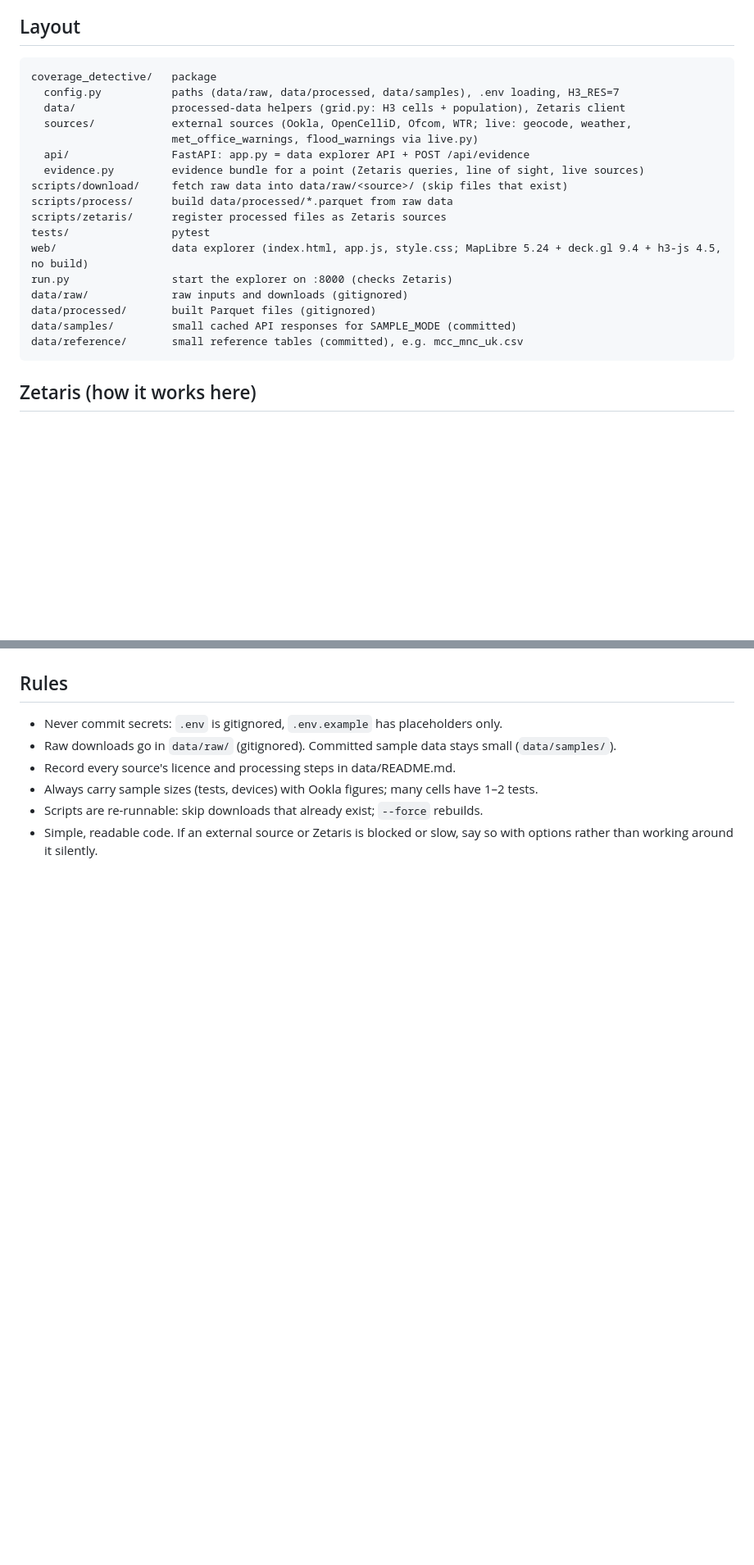
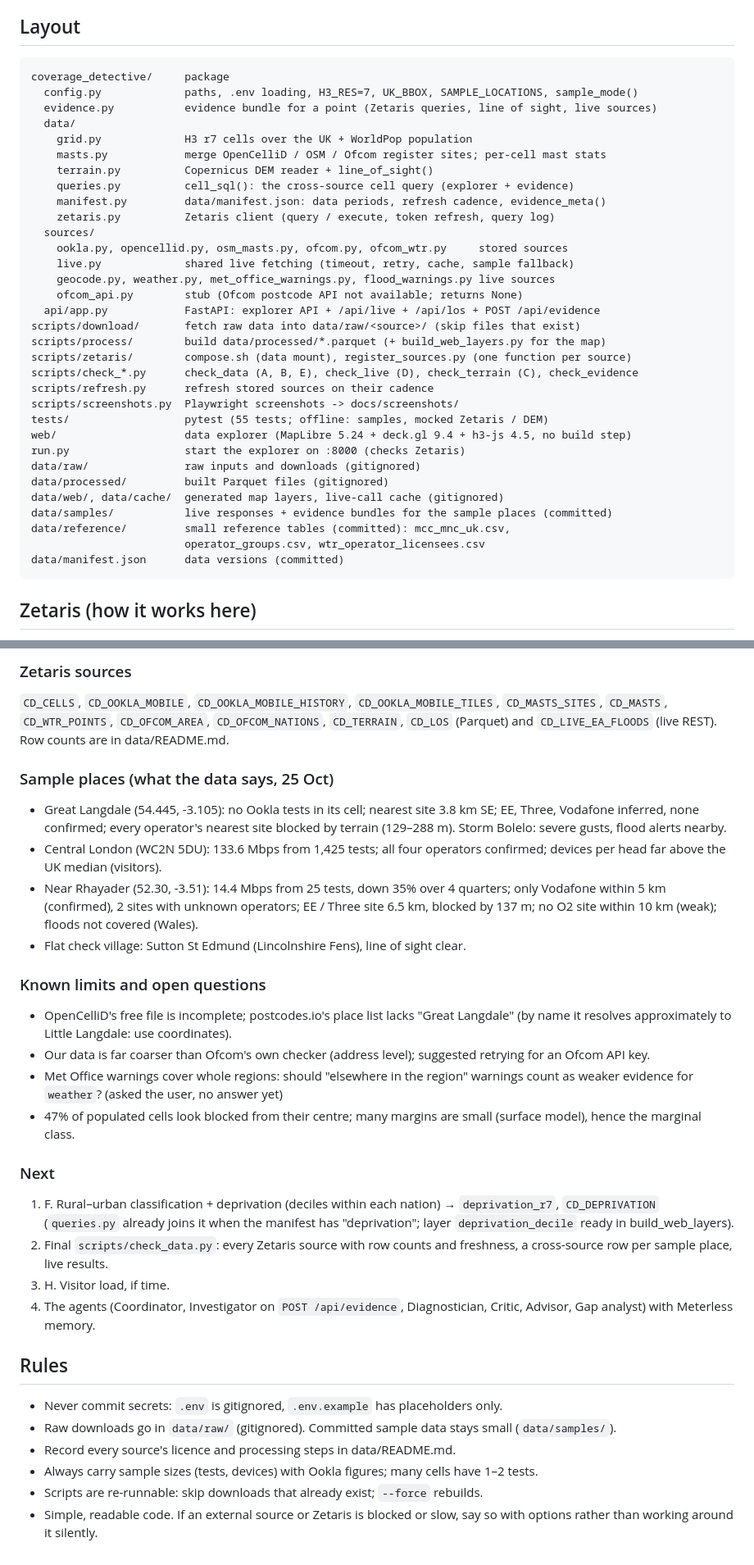
Before and after one commit to danielabrahamx/Coverage_find, a Markdown page: CLAUDE.md, 2 parts joined by grey strips. Shown at 82% size. Rendered like a GitHub page; blank space fills up the shorter version.

Commit message:
CLAUDE.md: full status summary, layout and run order
Co-Authored-By: Claude Opus 5.5 <noreply@anthropic.com>

````diff
--- a/CLAUDE.md
+++ b/CLAUDE.md
@@ -96,23 +96,38 @@ Limitations (state them in outputs):
 ## Layout
 
 ```
-coverage_detective/   package
-  config.py           paths (data/raw, data/processed, data/samples), .env loading, H3_RES=7
-  data/               processed-data helpers (grid.py: H3 cells + population), Zetaris client
-  sources/            external sources (Ookla, OpenCelliD, Ofcom, WTR; live: geocode, weather,
-                      met_office_warnings, flood_warnings via live.py)
-  api/                FastAPI: app.py = data explorer API + POST /api/evidence
-  evidence.py         evidence bundle for a point (Zetaris queries, line of sight, live sources)
-scripts/download/     fetch raw data into data/raw/<source>/ (skip files that exist)
-scripts/process/      build data/processed/*.parquet from raw data
-scripts/zetaris/      register processed files as Zetaris sources
-tests/                pytest
-web/                  data explorer (index.html, app.js, style.css; MapLibre 5.24 + deck.gl 9.4 + h3-js 4.5, no build)
-run.py                start the explorer on :8000 (checks Zetaris)
-data/raw/             raw inputs and downloads (gitignored)
-data/processed/       built Parquet files (gitignored)
-data/samples/         small cached API responses for SAMPLE_MODE (committed)
-data/reference/       small reference tables (committed), e.g. mcc_mnc_uk.csv
+coverage_detective/     package
+  config.py             paths, .env loading, H3_RES=7, UK_BBOX, SAMPLE_LOCATIONS, sample_mode()
+  evidence.py           evidence bundle for a point (Zetaris queries, line of sight, live sources)
+  data/
+    grid.py             H3 r7 cells over the UK + WorldPop population
+    masts.py            merge OpenCelliD / OSM / Ofcom register sites; per-cell mast stats
+    terrain.py          Copernicus DEM reader + line_of_sight()
+    queries.py          cell_sql(): the cross-source cell query (explorer + evidence)
+    manifest.py         data/manifest.json: data periods, refresh cadence, evidence_meta()
+    zetaris.py          Zetaris client (query / execute, token refresh, query log)
+  sources/
+    ookla.py, opencellid.py, osm_masts.py, ofcom.py, ofcom_wtr.py     stored sources
+    live.py             shared live fetching (timeout, retry, cache, sample fallback)
+    geocode.py, weather.py, met_office_warnings.py, flood_warnings.py live sources
+    ofcom_api.py        stub (Ofcom postcode API not available; returns None)
+  api/app.py            FastAPI: explorer API + /api/live + /api/los + POST /api/evidence
+scripts/download/       fetch raw data into data/raw/<source>/ (skip files that exist)
+scripts/process/        build data/processed/*.parquet (+ build_web_layers.py for the map)
+scripts/zetaris/        compose.sh (data mount), register_sources.py (one function per source)
+scripts/check_*.py      check_data (A, B, E), check_live (D), check_terrain (C), check_evidence
+scripts/refresh.py      refresh stored sources on their cadence
+scripts/screenshots.py  Playwright screenshots -> docs/screenshots/
+tests/                  pytest (55 tests; offline: samples, mocked Zetaris / DEM)
+web/                    data explorer (MapLibre 5.24 + deck.gl 9.4 + h3-js 4.5, no build step)
+run.py                  start the explorer on :8000 (checks Zetaris)
+data/raw/               raw inputs and downloads (gitignored)
+data/processed/         built Parquet files (gitignored)
+data/web/, data/cache/  generated map layers, live-call cache (gitignored)
+data/samples/           live responses + evidence bundles for the sample places (committed)
+data/reference/         small reference tables (committed): mcc_mnc_uk.csv,
+                        operator_groups.csv, wtr_operator_licensees.csv
+data/manifest.json      data versions (committed)
 ```
 
 ## Zetaris (how it works here)
@@ -218,3 +255,43 @@ G power cuts (dropped 25 Oct: future work) · H visitor load (if time) · final
+### Zetaris sources
+
+`CD_CELLS`, `CD_OOKLA_MOBILE`, `CD_OOKLA_MOBILE_HISTORY`, `CD_OOKLA_MOBILE_TILES`,
+`CD_MASTS_SITES`, `CD_MASTS`, `CD_WTR_POINTS`, `CD_OFCOM_AREA`, `CD_OFCOM_NATIONS`,
+`CD_TERRAIN`, `CD_LOS` (Parquet) and `CD_LIVE_EA_FLOODS` (live REST). Row counts are in
+data/README.md.
+
+### Sample places (what the data says, 25 Oct)
+
+- Great Langdale (54.445, -3.105): no Ookla tests in its cell; nearest site 3.8 km SE; EE,
+  Three, Vodafone inferred, none confirmed; every operator's nearest site blocked by
+  terrain (129–288 m). Storm Bolelo: severe gusts, flood alerts nearby.
+- Central London (WC2N 5DU): 133.6 Mbps from 1,425 tests; all four operators confirmed;
+  devices per head far above the UK median (visitors).
+- Near Rhayader (52.30, -3.51): 14.4 Mbps from 25 tests, down 35% over 4 quarters; only
+  Vodafone within 5 km (confirmed), 2 sites with unknown operators; EE / Three site 6.5 km,
+  blocked by 137 m; no O2 site within 10 km (weak); floods not covered (Wales).
+- Flat check village: Sutton St Edmund (Lincolnshire Fens), line of sight clear.
+
+### Known limits and open questions
+
+- OpenCelliD's free file is incomplete; postcodes.io's place list lacks "Great Langdale"
+  (by name it resolves approximately to Little Langdale: use coordinates).
+- Our data is far coarser than Ofcom's own checker (address level); suggested retrying for
+  an Ofcom API key.
+- Met Office warnings cover whole regions: should "elsewhere in the region" warnings count
+  as weaker evidence for `weather`? (asked the user, no answer yet)
+- 47% of populated cells look blocked from their centre; many margins are small (surface
+  model), hence the marginal class.
+
+### Next
+
+1. F. Rural–urban classification + deprivation (deciles within each nation) →
+   `deprivation_r7`, `CD_DEPRIVATION` (`queries.py` already joins it when the manifest has
+   "deprivation"; layer `deprivation_decile` ready in build_web_layers).
+2. Final `scripts/check_data.py`: every Zetaris source with row counts and freshness, a
+   cross-source row per sample place, live results.
+3. H. Visitor load, if time.
+4. The agents (Coordinator, Investigator on `POST /api/evidence`, Diagnostician, Critic,
+   Advisor, Gap analyst) with Meterless memory.
 
 ## Rules
 
````
Also changed, not shown: other parts of CLAUDE.md (+85 -63 lines).
